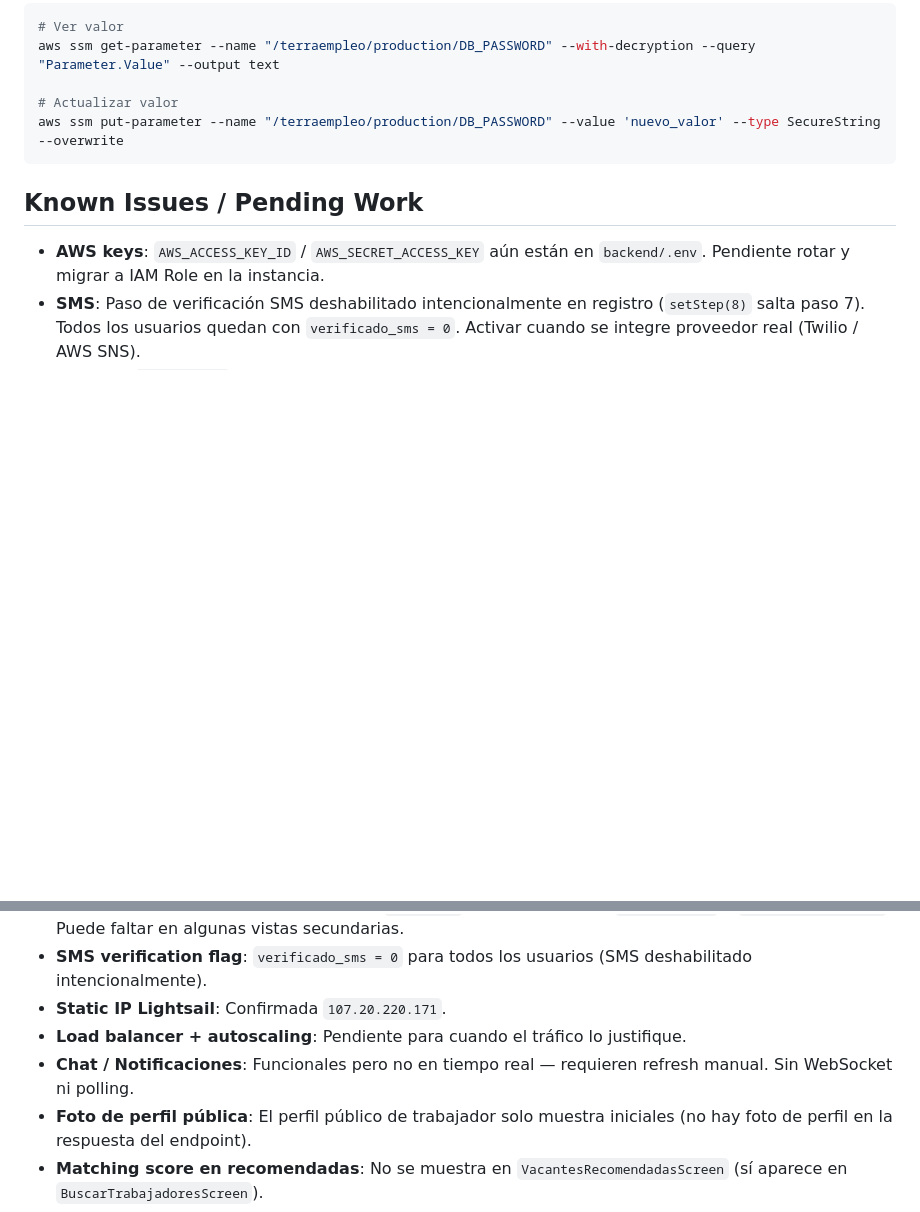
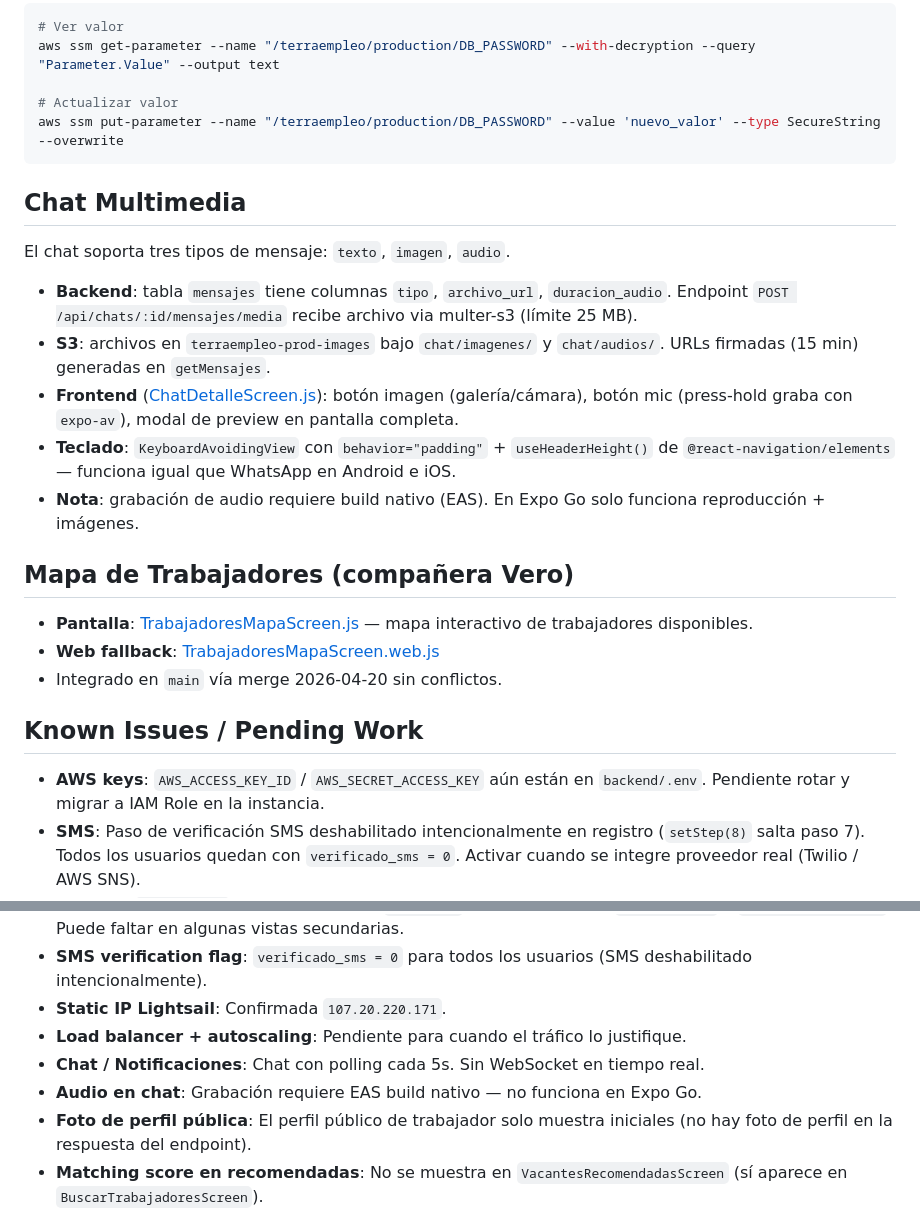
Before and after one commit to terraempleo-lgtm/terraempleoapp, a Markdown page: CLAUDE.md, 2 parts joined by grey strips. GitHub-like rendering; blank space fills up the shorter version.

Commit message:
docs: actualizar CLAUDE.md — chat multimedia, mapa trabajadores, fix teclado
Co-Authored-By: Claude Sonnet 4.6 <noreply@anthropic.com>

````diff
--- a/CLAUDE.md
+++ b/CLAUDE.md
@@ -154,6 +154,22 @@ aws ssm get-parameter --name "/terraempleo/production/DB_PASSWORD" --with-decryp
 aws ssm put-parameter --name "/terraempleo/production/DB_PASSWORD" --value 'nuevo_valor' --type SecureString --overwrite
 ```
 
+## Chat Multimedia
+
+El chat soporta tres tipos de mensaje: `texto`, `imagen`, `audio`.
+
+- **Backend**: tabla `mensajes` tiene columnas `tipo`, `archivo_url`, `duracion_audio`. Endpoint `POST /api/chats/:id/mensajes/media` recibe archivo via multer-s3 (límite 25 MB).
+- **S3**: archivos en `terraempleo-prod-images` bajo `chat/imagenes/` y `chat/audios/`. URLs firmadas (15 min) generadas en `getMensajes`.
+- **Frontend** ([ChatDetalleScreen.js](TerraEmpleoApp/src/screens/shared/ChatDetalleScreen.js)): botón imagen (galería/cámara), botón mic (press-hold graba con `expo-av`), modal de preview en pantalla completa.
+- **Teclado**: `KeyboardAvoidingView` con `behavior="padding"` + `useHeaderHeight()` de `@react-navigation/elements` — funciona igual que WhatsApp en Android e iOS.
+- **Nota**: grabación de audio requiere build nativo (EAS). En Expo Go solo funciona reproducción + imágenes.
+
+## Mapa de Trabajadores (compañera Vero)
+
+- **Pantalla**: [TrabajadoresMapaScreen.js](TerraEmpleoApp/src/screens/empleador/TrabajadoresMapaScreen.js) — mapa interactivo de trabajadores disponibles.
+- **Web fallback**: [TrabajadoresMapaScreen.web.js](TerraEmpleoApp/src/screens/empleador/TrabajadoresMapaScreen.web.js)
+- Integrado en `main` vía merge 2026-04-20 sin conflictos.
+
 ## Known Issues / Pending Work
 
 - **AWS keys**: `AWS_ACCESS_KEY_ID` / `AWS_SECRET_ACCESS_KEY` aún están en `backend/.env`. Pendiente rotar y migrar a IAM Role en la instancia.
@@ -164,7 +180,8 @@ aws ssm put-parameter --name "/terraempleo/production/DB_PASSWORD" --value 'nuev
 - **SMS verification flag**: `verificado_sms = 0` para todos los usuarios (SMS deshabilitado intencionalmente).
 - **Static IP Lightsail**: Confirmada `107.20.220.171`.
 - **Load balancer + autoscaling**: Pendiente para cuando el tráfico lo justifique.
-- **Chat / Notificaciones**: Funcionales pero no en tiempo real — requieren refresh manual. Sin WebSocket ni polling.
+- **Chat / Notificaciones**: Chat con polling cada 5s. Sin WebSocket en tiempo real.
+- **Audio en chat**: Grabación requiere EAS build nativo — no funciona en Expo Go.
 - **Foto de perfil pública**: El perfil público de trabajador solo muestra iniciales (no hay foto de perfil en la respuesta del endpoint).
 - **Matching score en recomendadas**: No se muestra en `VacantesRecomendadasScreen` (sí aparece en `BuscarTrabajadoresScreen`).
 - **Crear vacante como admin**: El endpoint `POST /api/admin/vacantes` existe pero no hay UI para accederlo desde el panel admin.
````
